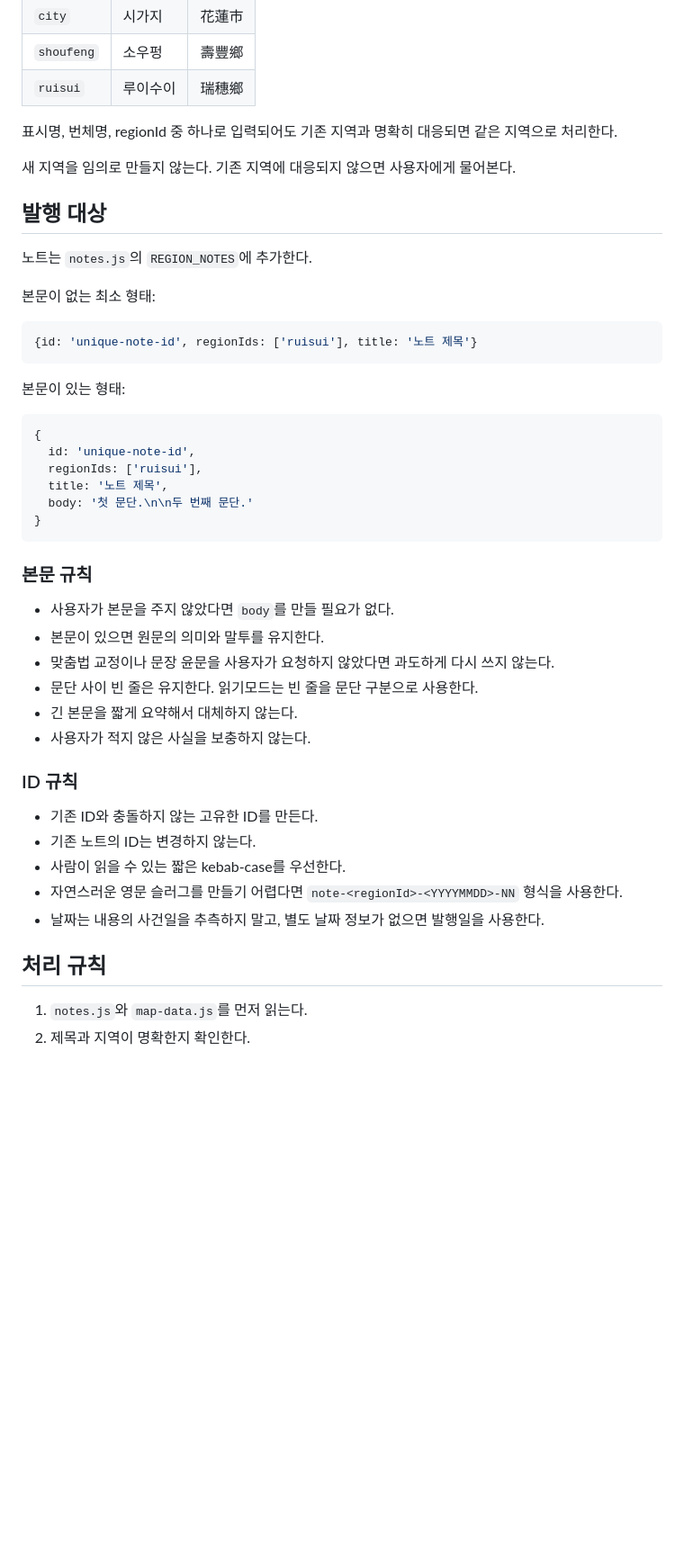
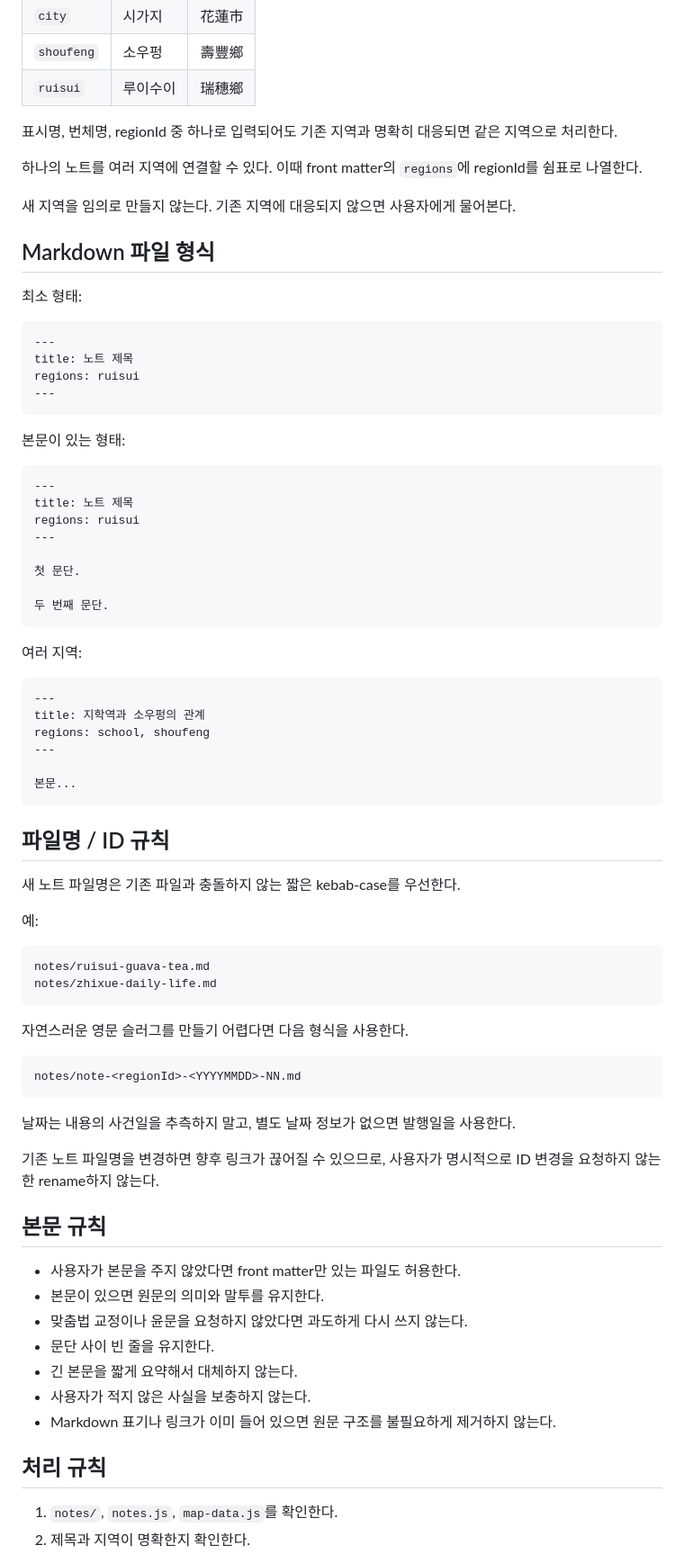
Before and after one commit to winterrainlee/26hualien, a Markdown page: skills/publish-note/SKILL.md, the part around one of its changes. Shown at 90% size. Drawn GitHub-style; blank space fills up the shorter version.

Commit message:
Make publish-note use Markdown sources

````diff
--- a/skills/publish-note/SKILL.md
+++ b/skills/publish-note/SKILL.md
@@ -39,47 +50,77 @@ description: 26hualien 지도에 지역 노트를 발행한다. 제목과 지역
 
 표시명, 번체명, regionId 중 하나로 입력되어도 기존 지역과 명확히 대응되면 같은 지역으로 처리한다.
 
+하나의 노트를 여러 지역에 연결할 수 있다. 이때 front matter의 `regions`에 regionId를 쉼표로 나열한다.
+
 새 지역을 임의로 만들지 않는다. 기존 지역에 대응되지 않으면 사용자에게 물어본다.
 
-## 발행 대상
+## Markdown 파일 형식
 
-노트는 `notes.js`의 `REGION_NOTES`에 추가한다.
+최소 형태:
 
-본문이 없는 최소 형태:
-
-```js
-{id: 'unique-note-id', regionIds: ['ruisui'], title: '노트 제목'}
+```md
+---
+title: 노트 제목
+regions: ruisui
+---
 ```
 
 본문이 있는 형태:
 
-```js
-{
-  id: 'unique-note-id',
-  regionIds: ['ruisui'],
-  title: '노트 제목',
-  body: '첫 문단.\n\n두 번째 문단.'
-}
+```md
+---
+title: 노트 제목
+regions: ruisui
+---
+
+첫 문단.
+
+두 번째 문단.
 ```
 
-### 본문 규칙
+여러 지역:
 
-- 사용자가 본문을 주지 않았다면 `body`를 만들 필요가 없다.
+```md
+---
+title: 지학역과 소우펑의 관계
+regions: school, shoufeng
+---
+
+본문...
+```
+
+## 파일명 / ID 규칙
+
+새 노트 파일명은 기존 파일과 충돌하지 않는 짧은 kebab-case를 우선한다.
+
+예:
+
+```text
+notes/ruisui-guava-tea.md
+notes/zhixue-daily-life.md
+```
+
+자연스러운 영문 슬러그를 만들기 어렵다면 다음 형식을 사용한다.
+
+```text
+notes/note-<regionId>-<YYYYMMDD>-NN.md
+```
+
+날짜는 내용의 사건일을 추측하지 말고, 별도 날짜 정보가 없으면 발행일을 사용한다.
+
+기존 노트 파일명을 변경하면 향후 링크가 끊어질 수 있으므로, 사용자가 명시적으로 ID 변경을 요청하지 않는 한 rename하지 않는다.
+
+## 본문 규칙
+
+- 사용자가 본문을 주지 않았다면 front matter만 있는 파일도 허용한다.
 - 본문이 있으면 원문의 의미와 말투를 유지한다.
-- 맞춤법 교정이나 문장 윤문을 사용자가 요청하지 않았다면 과도하게 다시 쓰지 않는다.
-- 문단 사이 빈 줄은 유지한다. 읽기모드는 빈 줄을 문단 구분으로 사용한다.
+- 맞춤법 교정이나 윤문을 요청하지 않았다면 과도하게 다시 쓰지 않는다.
+- 문단 사이 빈 줄을 유지한다.
 - 긴 본문을 짧게 요약해서 대체하지 않는다.
 - 사용자가 적지 않은 사실을 보충하지 않는다.
-
-### ID 규칙
-
-- 기존 ID와 충돌하지 않는 고유한 ID를 만든다.
-- 기존 노트의 ID는 변경하지 않는다.
-- 사람이 읽을 수 있는 짧은 kebab-case를 우선한다.
-- 자연스러운 영문 슬러그를 만들기 어렵다면 `note-<regionId>-<YYYYMMDD>-NN` 형식을 사용한다.
-- 날짜는 내용의 사건일을 추측하지 말고, 별도 날짜 정보가 없으면 발행일을 사용한다.
+- Markdown 표기나 링크가 이미 들어 있으면 원문 구조를 불필요하게 제거하지 않는다.
 
 ## 처리 규칙
 
-1. `notes.js`와 `map-data.js`를 먼저 읽는다.
+1. `notes/`, `notes.js`, `map-data.js`를 확인한다.
 2. 제목과 지역이 명확한지 확인한다.
````
Also changed, not shown: other parts of skills/publish-note/SKILL.md (+27 -13 lines).
